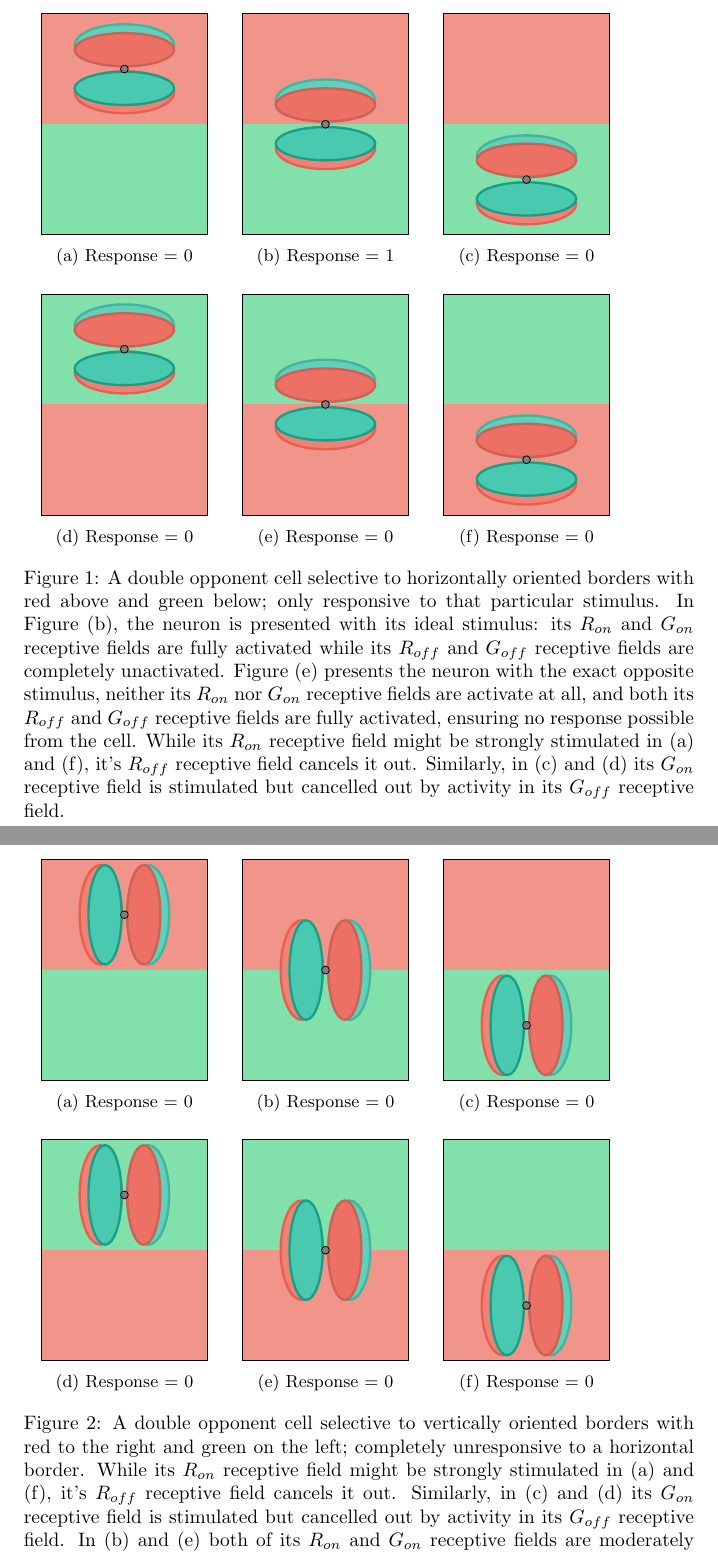
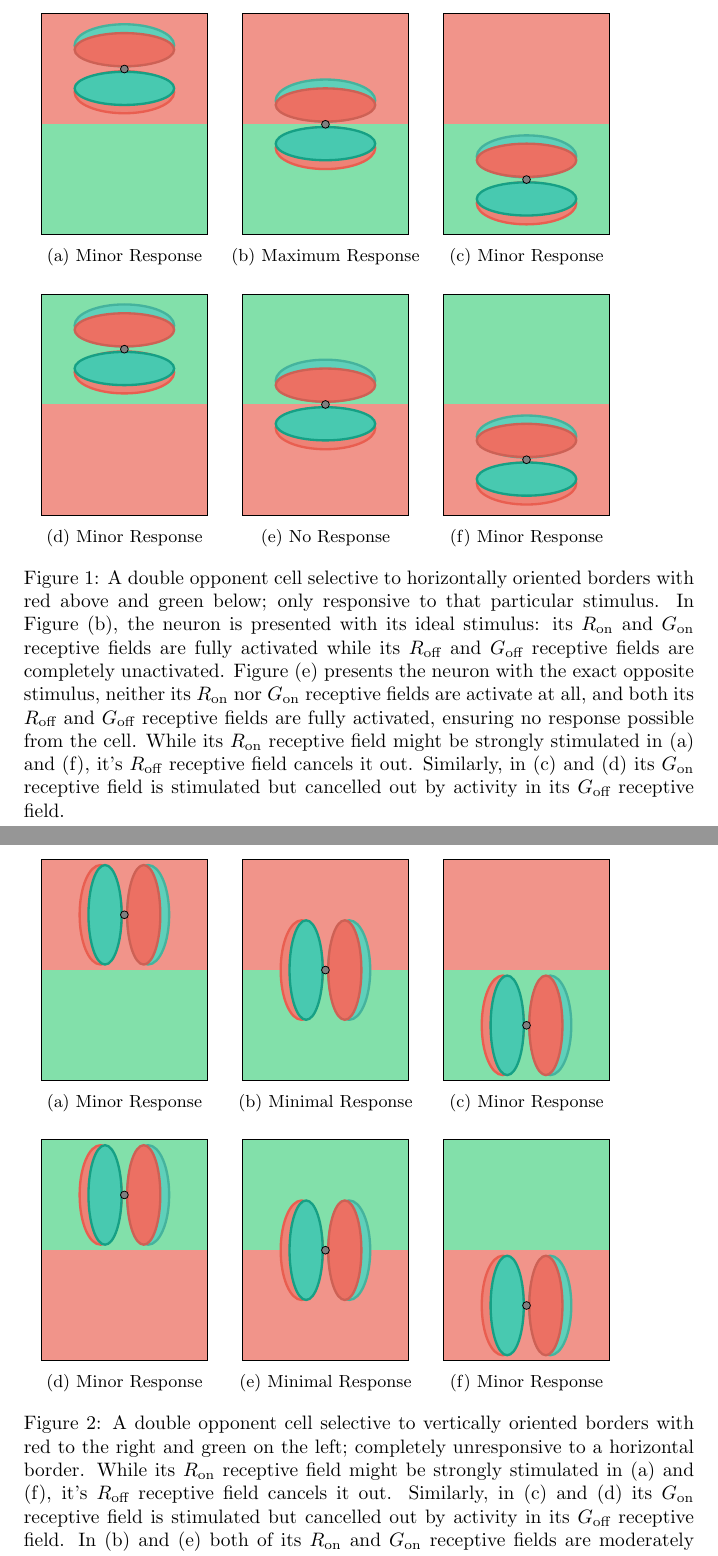
Before and after one commit to connollyst/color-induction-thesis, a LaTeX document (MasterGraphics.tex): two parts of pages 1 and 2 of 2, joined at a grey line, cut so that both start at the same text. Compiled offline with pdfLaTeX.

Commit message:
Improved R/G on/off labels in figures

```diff
--- a/MasterGraphics.tex
+++ b/MasterGraphics.tex
@@ -1,5 +1,6 @@
 \documentclass{article}
 
+\usepackage[cmex10]{amsmath}
 \usepackage{subcaption}
 
 \usepackage{tikz}
@@ -13,7 +14,7 @@
 \begin{document}
 
 % FIGURE: horizontal red/green double-opponent cell on horizontal red/green border
-\begin{figure}[h]
+\begin{figure}[h] \label{fig:do-orient-h}
     \begin{subfigure}{0.3\textwidth}
         \centering
         \begin{tikzpicture}
@@ -26,7 +27,7 @@
             \filldraw[color=black,          fill=gray]                    ( 0.00, 1.00) circle    (2pt);
             \draw (current bounding box.north east) rectangle (current bounding box.south west);
         \end{tikzpicture}
-        \caption{Response = 0}
+        \caption{Minor Response}
     \end{subfigure}%
     \begin{subfigure}{0.3\textwidth}
         \centering
@@ -40,7 +41,7 @@
             \filldraw[color=black,          fill=gray]                    ( 0.00, 0.00) circle    (2pt);
         \draw (current bounding box.north east) rectangle (current bounding box.south west);
         \end{tikzpicture}
-        \caption{Response = 1}
+        \caption{Maximum Response}
     \end{subfigure}%
     \begin{subfigure}{0.3\textwidth}
         \centering
@@ -54,7 +55,7 @@
             \filldraw[color=black,          fill=gray]                    ( 0.00,-1.00) circle    (2pt);
         \draw (current bounding box.north east) rectangle (current bounding box.south west);
         \end{tikzpicture}
-        \caption{Response = 0}
+        \caption{Minor Response}
     \end{subfigure}%
     \par \bigskip
     \begin{subfigure}{0.3\textwidth}
@@ -69,7 +70,7 @@
             \filldraw[color=black,          fill=gray]                    ( 0.00, 1.00) circle    (2pt);
             \draw (current bounding box.north east) rectangle (current bounding box.south west);
         \end{tikzpicture}
-        \caption{Response = 0}
+        \caption{Minor Response}
     \end{subfigure}%
     \begin{subfigure}{0.3\textwidth}
         \centering
@@ -83,7 +84,7 @@
             \filldraw[color=black,          fill=gray]                    ( 0.00, 0.00) circle    (2pt);
         \draw (current bounding box.north east) rectangle (current bounding box.south west);
         \end{tikzpicture}
-        \caption{Response = 0}
+        \caption{No Response}
     \end{subfigure}%
     \begin{subfigure}{0.3\textwidth}
         \centering
@@ -97,13 +98,13 @@
             \filldraw[color=black,          fill=gray]                    ( 0.00,-1.00) circle    (2pt);
         \draw (current bounding box.north east) rectangle (current bounding box.south west);
         \end{tikzpicture}
-        \caption{Response = 0}
+        \caption{Minor Response}
     \end{subfigure}
-    \caption{A double opponent cell selective to horizontally oriented borders with red above and green below; only responsive to that particular stimulus. In Figure (b), the neuron is presented with its ideal stimulus: its $R_{on}$ and $G_{on}$ receptive fields are fully activated while its $R_{off}$ and $G_{off}$ receptive fields are completely unactivated. Figure (e) presents the neuron with the exact opposite stimulus, neither its $R_{on}$ nor $G_{on}$ receptive fields are activate at all, and both its $R_{off}$ and $G_{off}$ receptive fields are fully activated, ensuring no response possible from the cell. While its $R_{on}$ receptive field might be strongly stimulated in (a) and (f), it's $R_{off}$ receptive field cancels it out. Similarly, in (c) and (d) its $G_{on}$ receptive field is stimulated but cancelled out by activity in its $G_{off}$ receptive field.}
+    \caption{A double opponent cell selective to horizontally oriented borders with red above and green below; only responsive to that particular stimulus. In Figure (b), the neuron is presented with its ideal stimulus: its $R_{\text{on}}$ and $G_{\text{on}}$ receptive fields are fully activated while its $R_{\text{off}}$ and $G_{\text{off}}$ receptive fields are completely unactivated. Figure (e) presents the neuron with the exact opposite stimulus, neither its $R_{\text{on}}$ nor $G_{\text{on}}$ receptive fields are activate at all, and both its $R_{\text{off}}$ and $G_{\text{off}}$ receptive fields are fully activated, ensuring no response possible from the cell. While its $R_{\text{on}}$ receptive field might be strongly stimulated in (a) and (f), it's $R_{\text{off}}$ receptive field cancels it out. Similarly, in (c) and (d) its $G_{\text{on}}$ receptive field is stimulated but cancelled out by activity in its $G_{\text{off}}$ receptive field.}
 \end{figure}
 
 % FIGURE: vertical red/green double-opponent cell on horizontal red/green border
-\begin{figure}[h]
+\begin{figure}[h] \label{fig:do-orient-v}
     \begin{subfigure}{0.3\textwidth}
         \centering
         \begin{tikzpicture}
@@ -116,7 +117,7 @@
             \filldraw[color=black,          fill=gray]                    ( 0.00, 1.00) circle    (2pt);
             \draw (current bounding box.north east) rectangle (current bounding box.south west);
         \end{tikzpicture}
-        \caption{Response = 0}
+        \caption{Minor Response}
     \end{subfigure}%
     \begin{subfigure}{0.3\textwidth}
         \centering
@@ -130,7 +131,7 @@
             \filldraw[color=black,          fill=gray]                    ( 0.00, 0.00) circle    (2pt);
             \draw (current bounding box.north east) rectangle (current bounding box.south west);
             \end{tikzpicture}
-        \caption{Response = 0}
+        \caption{Minimal Response}
     \end{subfigure}%
     \begin{subfigure}{0.3\textwidth}
         \centering
@@ -144,7 +145,7 @@
             \filldraw[color=black,          fill=gray]                    ( 0.00,-1.00) circle    (2pt);
             \draw (current bounding box.north east) rectangle (current bounding box.south west);
             \end{tikzpicture}
-        \caption{Response = 0}
+        \caption{Minor Response}
     \end{subfigure}%
     \par \bigskip
     \begin{subfigure}{0.3\textwidth}
@@ -159,7 +160,7 @@
             \filldraw[color=black,          fill=gray]                    ( 0.00, 1.00) circle    (2pt);
             \draw (current bounding box.north east) rectangle (current bounding box.south west);
         \end{tikzpicture}
-        \caption{Response = 0}
+        \caption{Minor Response}
     \end{subfigure}%
     \begin{subfigure}{0.3\textwidth}
         \centering
@@ -173,7 +174,7 @@
             \filldraw[color=black,          fill=gray]                    ( 0.00, 0.00) circle    (2pt);
             \draw (current bounding box.north east) rectangle (current bounding box.south west);
             \end{tikzpicture}
-        \caption{Response = 0}
+        \caption{Minimal Response}
     \end{subfigure}%
     \begin{subfigure}{0.3\textwidth}
         \centering
@@ -187,9 +188,9 @@
             \filldraw[color=black,          fill=gray]                    ( 0.00,-1.00) circle    (2pt);
             \draw (current bounding box.north east) rectangle (current bounding box.south west);
             \end{tikzpicture}
-        \caption{Response = 0}
+        \caption{Minor Response}
     \end{subfigure}
-    \caption{A double opponent cell selective to vertically oriented borders with red to the right and green on the left; completely unresponsive to a horizontal border. While its $R_{on}$ receptive field might be strongly stimulated in (a) and (f), it's $R_{off}$ receptive field cancels it out. Similarly, in (c) and (d) its $G_{on}$ receptive field is stimulated but cancelled out by activity in its $G_{off}$ receptive field. In (b) and (e) both of its $R_{on}$ and $G_{on}$ receptive fields are moderately activated, but again, cancelled out by activation in its $R_{off}$ and $G_{off}$ receptive fields, respectively.}
+    \caption{A double opponent cell selective to vertically oriented borders with red to the right and green on the left; completely unresponsive to a horizontal border. While its $R_{\text{on}}$ receptive field might be strongly stimulated in (a) and (f), it's $R_{\text{off}}$ receptive field cancels it out. Similarly, in (c) and (d) its $G_{\text{on}}$ receptive field is stimulated but cancelled out by activity in its $G_{\text{off}}$ receptive field. In (b) and (e) both of its $R_{\text{on}}$ and $G_{\text{on}}$ receptive fields are moderately activated, but again, cancelled out by activation in its $R_{\text{off}}$ and $G_{\text{off}}$ receptive fields, respectively.}
 \end{figure}
 
 \end{document}
```
Also changed, not shown: MasterThesis.tex (+2 -2 lines), MasterGraphics.pdf, MasterThesis.pdf.
